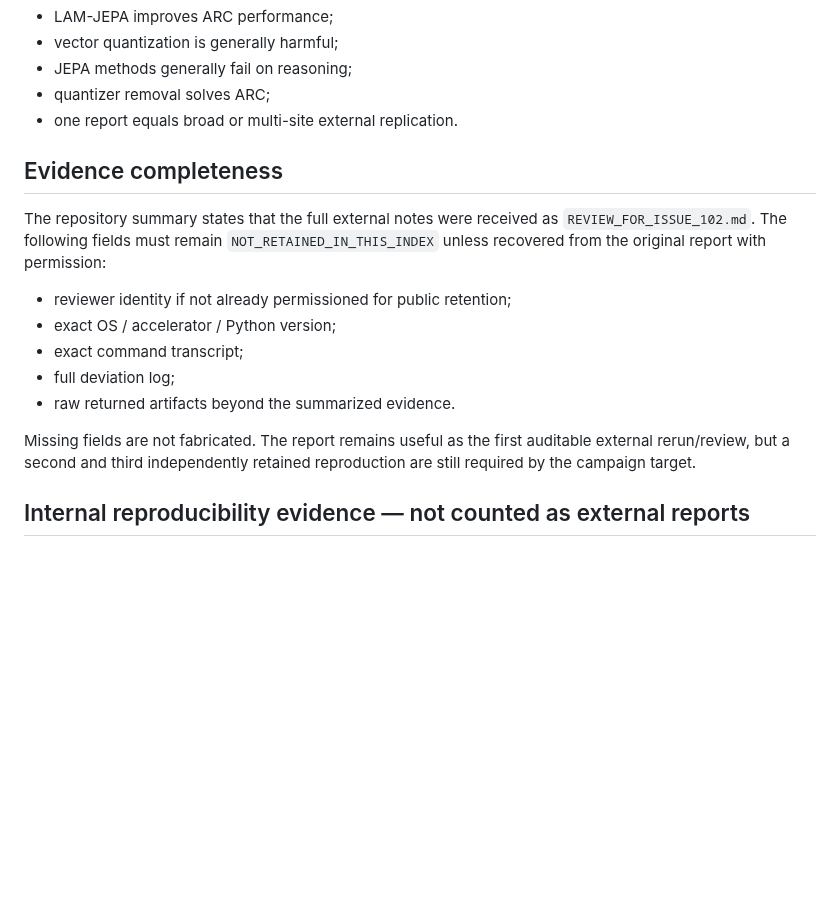
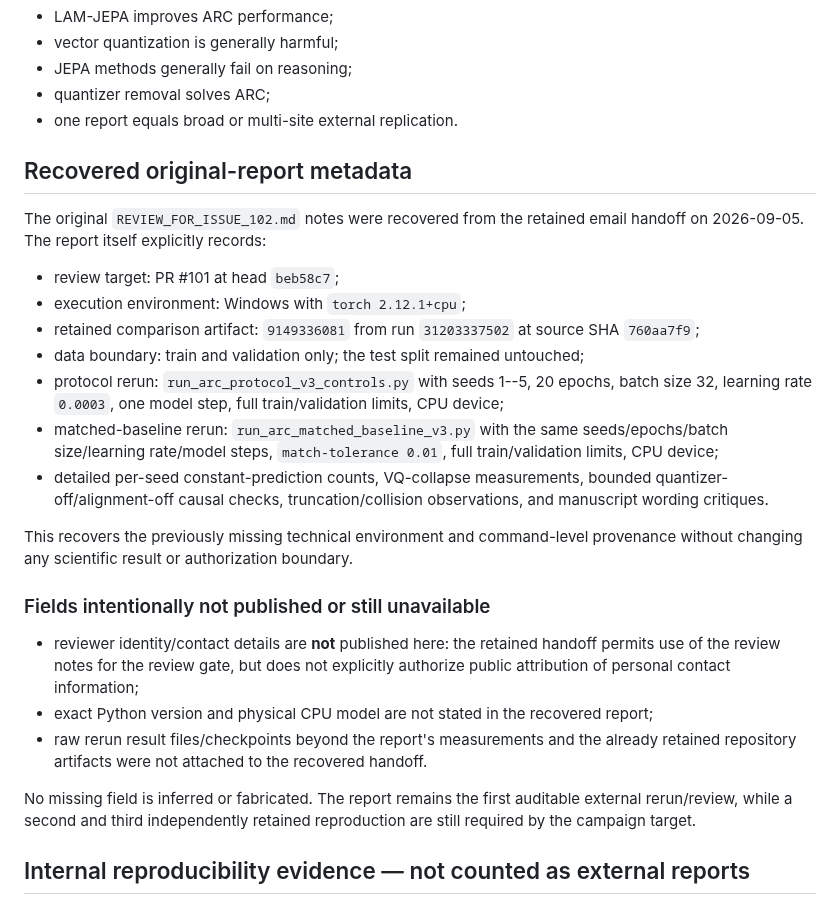
Before and after one commit to vertex-studyAI/LAM-JEPA, a Markdown page: VALIDATION/REPORT_INDEX.md, the part around one of its changes. Drawn GitHub-style; blank space fills up the shorter version.

Commit message:
docs(validation): recover external rerun metadata

```diff
--- a/VALIDATION/REPORT_INDEX.md
+++ b/VALIDATION/REPORT_INDEX.md
@@ -50,17 +50,27 @@ Still prohibited:
 - quantizer removal solves ARC;
 - one report equals broad or multi-site external replication.
 
-## Evidence completeness
+## Recovered original-report metadata
 
-The repository summary states that the full external notes were received as `REVIEW_FOR_ISSUE_102.md`. The following fields must remain `NOT_RETAINED_IN_THIS_INDEX` unless recovered from the original report with permission:
+The original `REVIEW_FOR_ISSUE_102.md` notes were recovered from the retained email handoff on 2026-09-05. The report itself explicitly records:
 
-- reviewer identity if not already permissioned for public retention;
-- exact OS / accelerator / Python version;
-- exact command transcript;
-- full deviation log;
-- raw returned artifacts beyond the summarized evidence.
+- review target: PR #101 at head `beb58c7`;
+- execution environment: Windows with `torch 2.12.1+cpu`;
+- retained comparison artifact: `9149336081` from run `31203337502` at source SHA `760aa7f9`;
+- data boundary: train and validation only; the test split remained untouched;
+- protocol rerun: `run_arc_protocol_v3_controls.py` with seeds 1--5, 20 epochs, batch size 32, learning rate `0.0003`, one model step, full train/validation limits, CPU device;
+- matched-baseline rerun: `run_arc_matched_baseline_v3.py` with the same seeds/epochs/batch size/learning rate/model steps, `match-tolerance 0.01`, full train/validation limits, CPU device;
+- detailed per-seed constant-prediction counts, VQ-collapse measurements, bounded quantizer-off/alignment-off causal checks, truncation/collision observations, and manuscript wording critiques.
 
-Missing fields are not fabricated. The report remains useful as the first auditable external rerun/review, but a second and third independently retained reproduction are still required by the campaign target.
+This recovers the previously missing technical environment and command-level provenance without changing any scientific result or authorization boundary.
+
+### Fields intentionally not published or still unavailable
+
+- reviewer identity/contact details are **not** published here: the retained handoff permits use of the review notes for the review gate, but does not explicitly authorize public attribution of personal contact information;
+- exact Python version and physical CPU model are not stated in the recovered report;
+- raw rerun result files/checkpoints beyond the report's measurements and the already retained repository artifacts were not attached to the recovered handoff.
+
+No missing field is inferred or fabricated. The report remains the first auditable external rerun/review, while a second and third independently retained reproduction are still required by the campaign target.
 
 ## Internal reproducibility evidence — not counted as external reports
 
```
Also changed, not shown: other parts of VALIDATION/REPORT_INDEX.md (+1 -1 lines).
